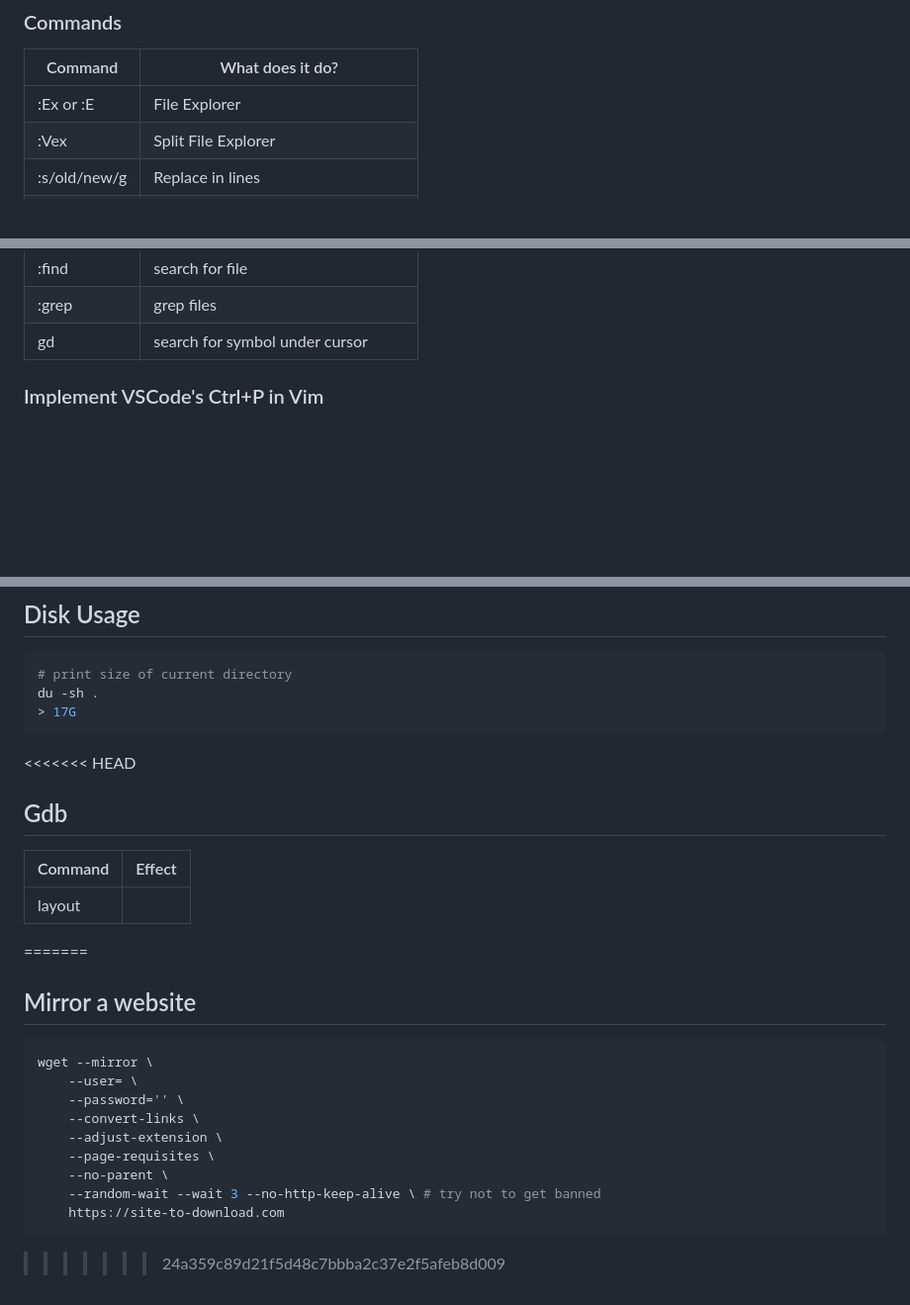
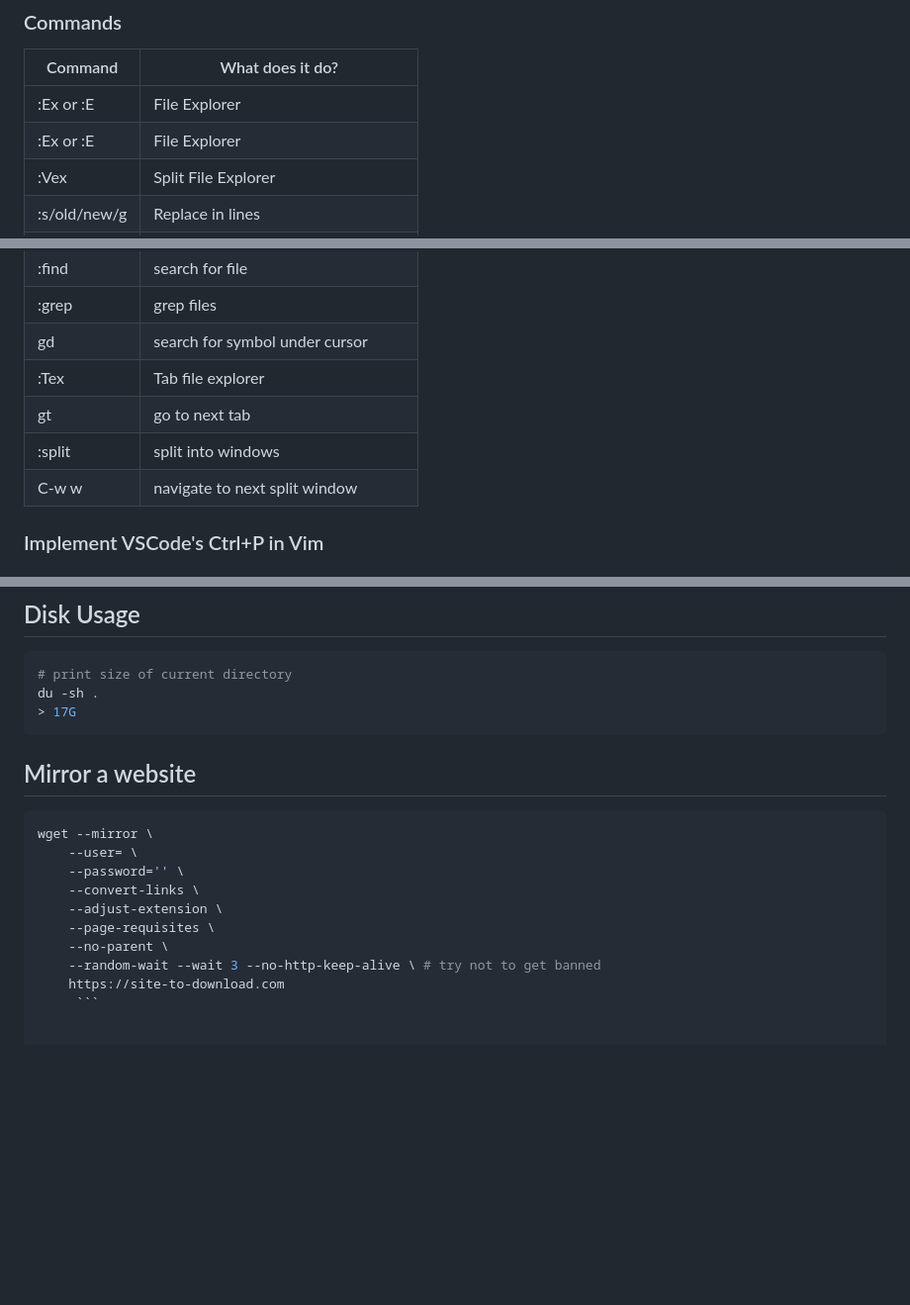
Before and after one commit to gue-ni/gnosis, a Markdown page: doc/linux.md, 3 parts joined by grey strips. Shown at 99% size. Rendered like a GitHub page; blank space fills up the shorter version.

Commit message:
added more vim commands

````diff
--- a/doc/linux.md
+++ b/doc/linux.md
@@ -44,6 +44,7 @@
 | Command       | What does it do?                    |
 | ------------- | ----------------------------------- |
 | :Ex or :E     | File Explorer                       |
+| :Ex or :E     | File Explorer                       |
 | :Vex          | Split File Explorer                 |
 | :s/old/new/g  | Replace in lines                    |
 | dt<character> | delete up to <character>            |
@@ -54,6 +55,10 @@
 | :find         | search for file                     |
 | :grep         | grep files                          |
 | gd            | search for symbol under cursor      |
+| :Tex          | Tab file explorer                   |
+| gt            | go to next tab                      |
+| :split        | split into windows                  |
+| C-w w         | navigate to next split window       |
 
 
 ### Implement VSCode's Ctrl+P in Vim
@@ -211,13 +216,6 @@ du -sh .
 > 17G
 ```
 
-<<<<<<< HEAD
-## Gdb
-
-| Command | Effect |
-| ------- | ------ |
-| layout
-=======
 ## Mirror a website
 
 ```bash
@@ -230,5 +228,4 @@ wget --mirror \
     --no-parent \
     --random-wait --wait 3 --no-http-keep-alive \ # try not to get banned
     https://site-to-download.com
- ```
->>>>>>> 24a359c89d21f5d48c7bbba2c37e2f5afeb8d009
+	 ```
````
